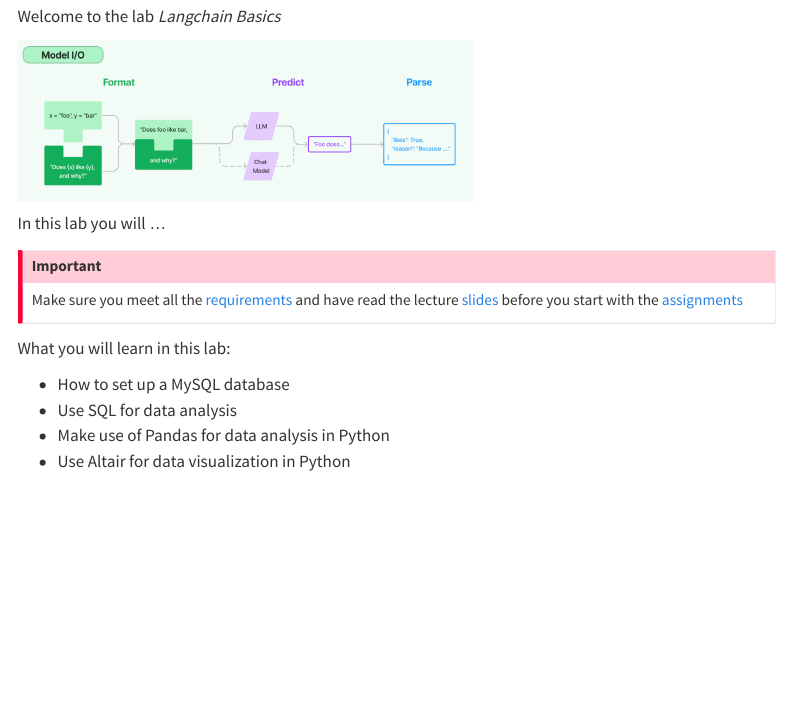
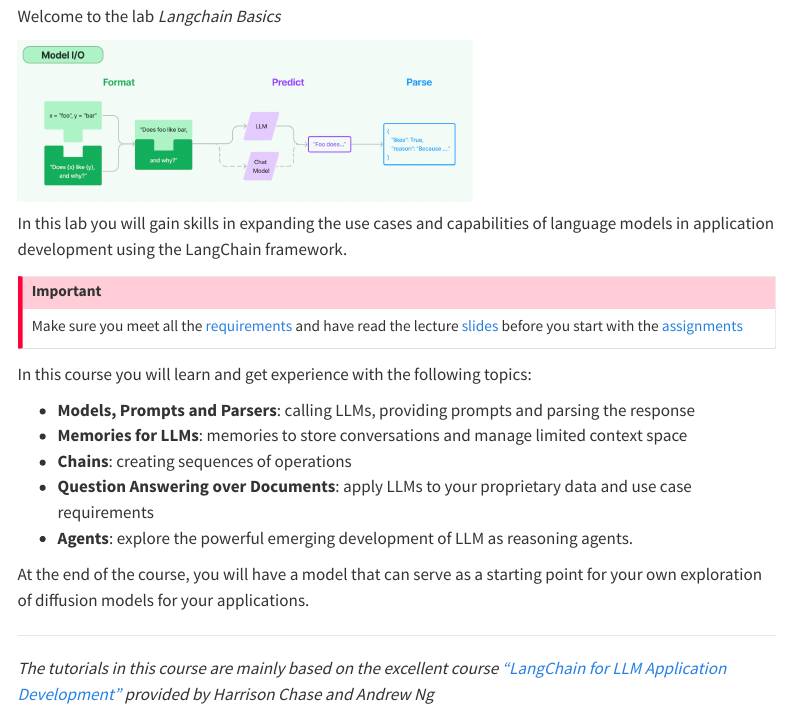
Before and after one commit to kirenz/lab-langchain-basics, a Quarto document (index.qmd): the page in a window 1100 px wide, from 70 px down. Rendered offline with R 4.5, knitr and Pandoc in place of Quarto, with nearby package versions; menus at the side of the page are left out.

Commit message:
Update index.qmd

```diff
--- a/index.qmd
+++ b/index.qmd
@@ -7,15 +7,24 @@
 ![](/images/logo.png){width="60%"}
 
 
-In this lab you will ...
+In this lab you will gain skills in expanding the use cases and capabilities of language models in application development using the LangChain framework.
+
 
 ::: {.callout-important}
 Make sure you meet all the [requirements](/requirements.qmd) and have read the lecture [slides](/slide.qmd) before you start with the [assignments](/assignments.qmd)
 :::
 
-What you will learn in this lab:
 
-- How to set up a MySQL database
-- Use SQL for data analysis
-- Make use of Pandas for data analysis in Python
-- Use Altair for data visualization in Python
+In this course you will learn and get experience with the following topics:
+
+- **Models, Prompts and Parsers**: calling LLMs, providing prompts and parsing the response
+- **Memories for LLMs**: memories to store conversations and manage limited context space
+- **Chains**: creating sequences of operations
+- **Question Answering over Documents**: apply LLMs to your proprietary data and use case requirements
+- **Agents**: explore the powerful emerging development of LLM as reasoning agents.
+
+At the end of the course, you will have a model that can serve as a starting point for your own exploration of diffusion models for your applications.
+
+---
+
+*The tutorials in this course are mainly based on the excellent course ["LangChain for LLM Application Development"](https://www.deeplearning.ai/short-courses/langchain-for-llm-application-development/) provided by Harrison Chase and Andrew Ng*
```
